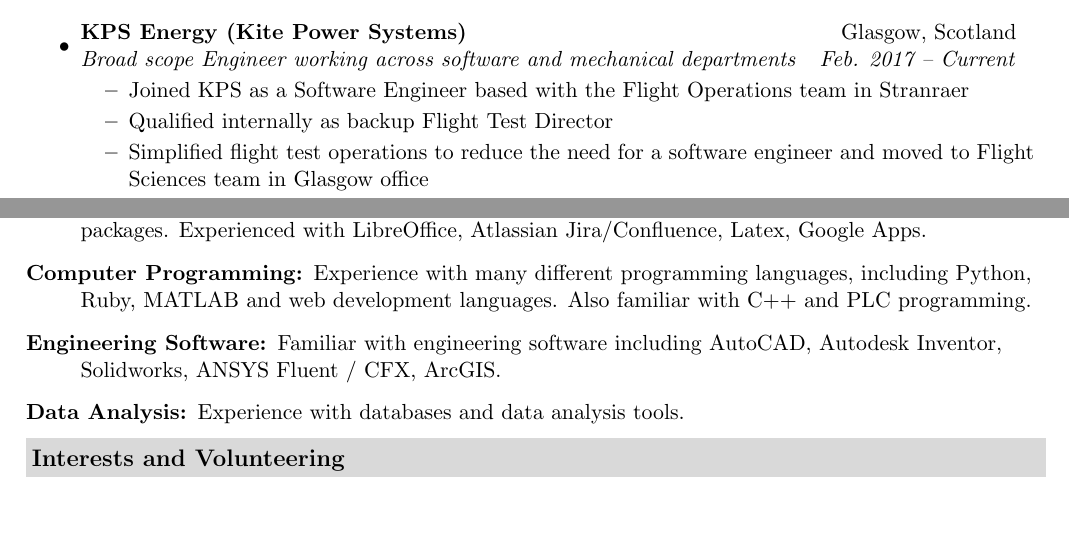
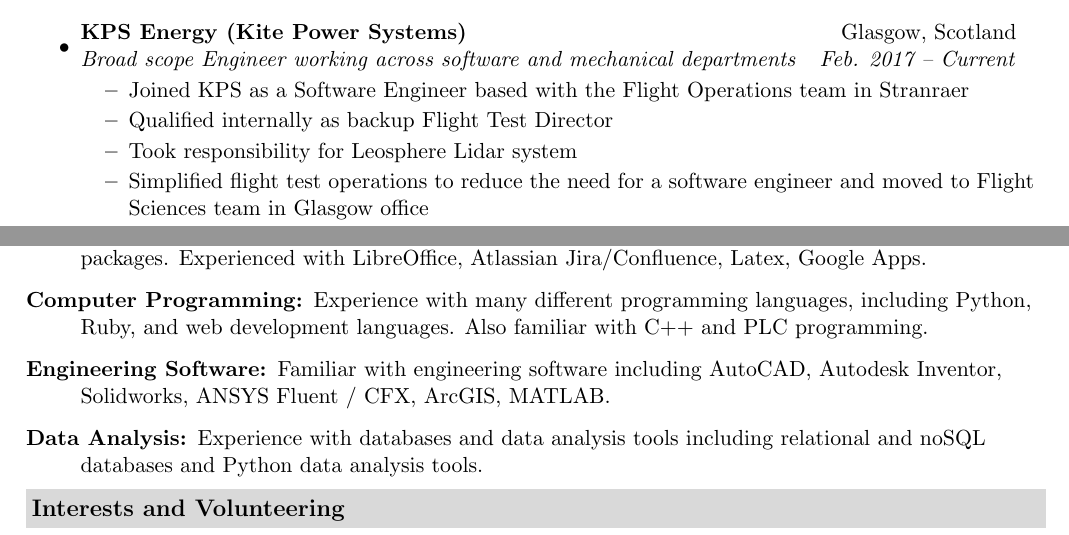
Before and after one commit to peteretep/cv, a LaTeX CV (peter_armstrong_resume.tex): two parts of pages 1 and 2 of 2, joined at a grey line, cut so that both start at the same text. Compiled offline with pdfLaTeX.

Commit message:
updated for scottishpower job

```diff
--- a/peter_armstrong_resume.tex
+++ b/peter_armstrong_resume.tex
@@ -79,6 +79,7 @@
         \begin{itemize}
           \resitem{Joined KPS as a Software Engineer based with the Flight Operations team in Stranraer}
           \resitem{Qualified internally as backup Flight Test Director }
+          \resitem{Took responsibility for Leosphere Lidar system}
           \resitem{Simplified flight test operations to reduce the need for a software engineer and moved to Flight Sciences team in Glasgow office}
           \resitem{Worked on the legacy flight control and simulation system in the Scala programming language}
           \resitem{Worked on a number of software projects, including hardware/software integration, integration of autopilot and simulation environments}
@@ -194,9 +195,9 @@
 \resheading{Skills}
 	\begin{description}
 		\item[General IT Skills:] Strong IT skills (Linux focused) with an ability to quickly lean new software packages. Experienced with LibreOffice, Atlassian Jira/Confluence, Latex, Google Apps.
-		\item[Computer Programming:] Experience with many different programming languages, including Python, Ruby, MATLAB and web development languages. Also familiar with C++ and PLC programming.
-    \item[Engineering Software:] Familiar with engineering software including AutoCAD, Autodesk Inventor, Solidworks, ANSYS Fluent / CFX, ArcGIS.
-    \item[Data Analysis:] Experience with databases and data analysis tools.
+		\item[Computer Programming:] Experience with many different programming languages, including Python, Ruby, and web development languages. Also familiar with C++ and PLC programming.
+    \item[Engineering Software:] Familiar with engineering software including AutoCAD, Autodesk Inventor, Solidworks, ANSYS Fluent / CFX, ArcGIS, MATLAB.
+    \item[Data Analysis:] Experience with databases and data analysis tools including relational and noSQL databases and Python data analysis tools.
 	\end{description} % End Skills list
 
 \resheading{Interests and Volunteering}
```
Also changed, not shown: peter_armstrong_resume.pdf, peter_armstrong_resume_general.pdf (deleted).
